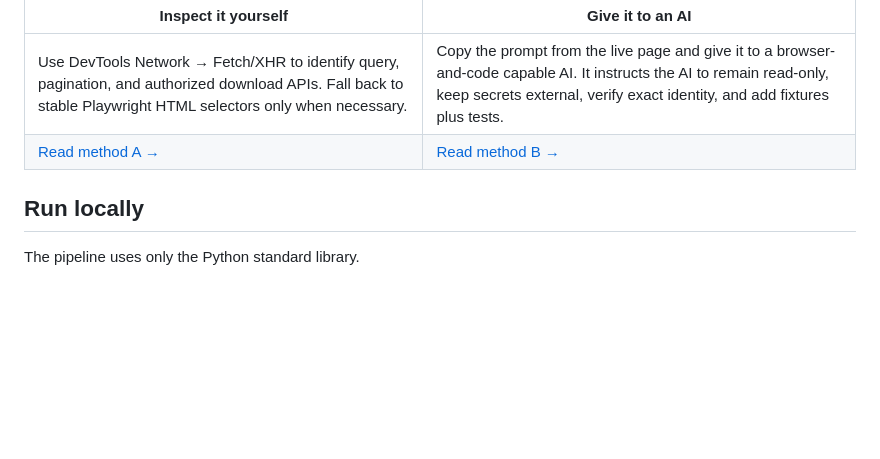
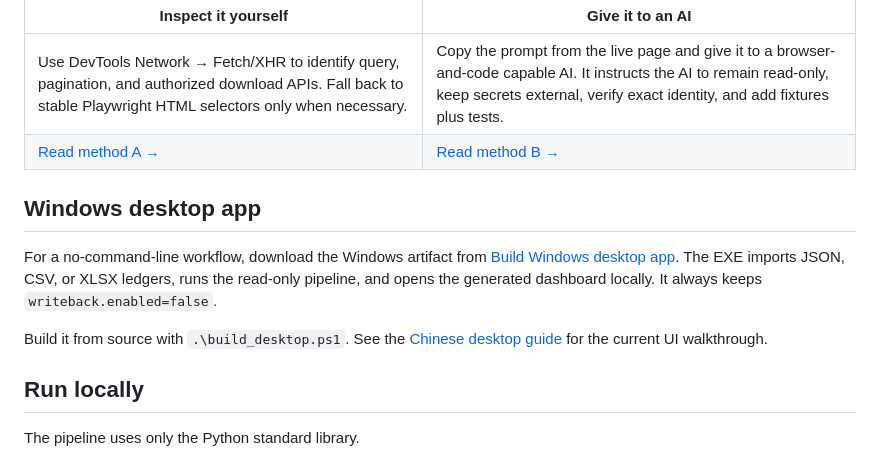
Before and after one commit to WeaJpp/itr-status-dashboard-demo, a Markdown page: README.en.md, the part around the change. GitHub-like rendering; blank space fills up the shorter version.

Commit message:
docs: make the Windows EXE the easiest entrypoint

```diff
--- a/README.en.md
+++ b/README.en.md
@@ -65,6 +65,12 @@ flowchart LR
 | Use DevTools Network → Fetch/XHR to identify query, pagination, and authorized download APIs. Fall back to stable Playwright HTML selectors only when necessary. | Copy the prompt from the live page and give it to a browser-and-code capable AI. It instructs the AI to remain read-only, keep secrets external, verify exact identity, and add fixtures plus tests. |
 | [Read method A →](docs/adaptation-guide.md#method-a-inspect-the-api-or-html-yourself) | [Read method B →](docs/adaptation-guide.md#method-b-use-the-ai-prompt) |
 
+## Windows desktop app
+
+For a no-command-line workflow, download the Windows artifact from [Build Windows desktop app](https://github.com/WeaJpp/ITR-status/actions/workflows/desktop.yml). The EXE imports JSON, CSV, or XLSX ledgers, runs the read-only pipeline, and opens the generated dashboard locally. It always keeps `writeback.enabled=false`.
+
+Build it from source with `.\build_desktop.ps1`. See the [Chinese desktop guide](docs/desktop.zh-CN.md) for the current UI walkthrough.
+
 ## Run locally
 
 The pipeline uses only the Python standard library.
```
